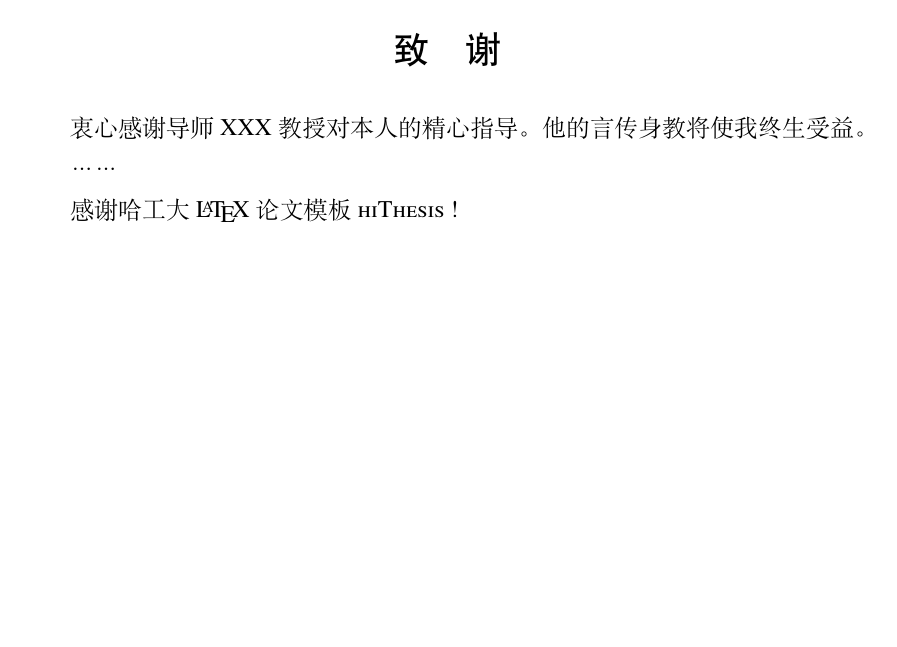
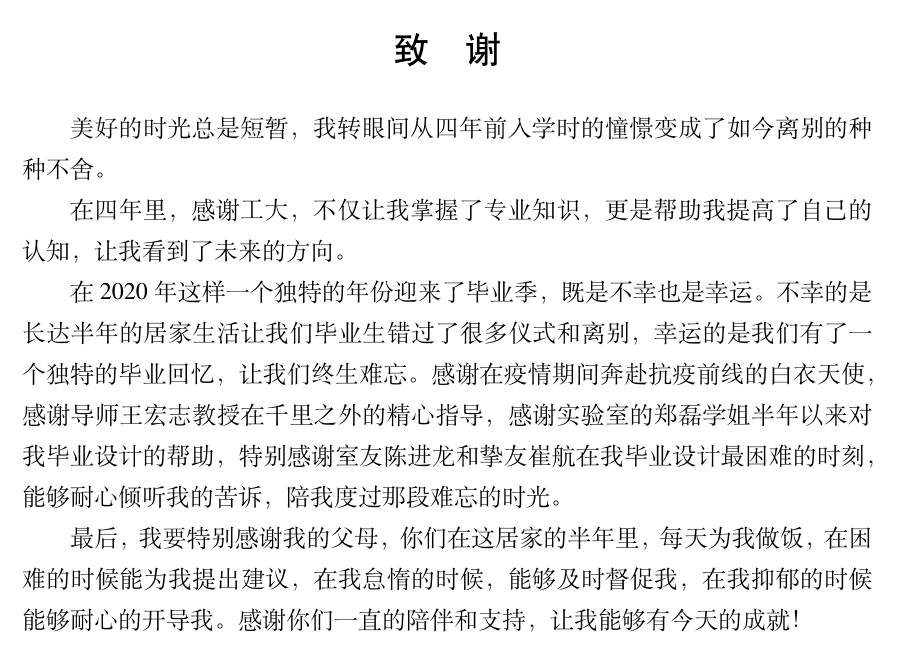
Before and after one commit to Mark-Fenng/UndergraduateThesis, a LaTeX thesis (main.tex, which reads back/acknowledgements.tex): part of page 35 of 35, cut so that both start at the same text, the shorter picture padded with empty space. Compiled offline with XeLaTeX; a missing font is replaced by an installed copy or a similar font.

Commit message:
Added the acknowledgements

```diff
--- a/back/acknowledgements.tex
+++ b/back/acknowledgements.tex
@@ -1,9 +1,11 @@
 % !Mode:: "TeX:UTF-8"
 \begin{acknowledgements}
-衷心感谢导师~XXX~教授对本人的精心指导。他的言传身教将使我终生受益。
+美好的时光总是短暂，我转眼间从四年前入学时的憧憬变成了如今离别的种种不舍。
 
-……
+在四年里，感谢工大，不仅让我掌握了专业知识，更是帮助我提高了自己的认知，让我看到了未来的方向。
 
-感谢哈工大\LaTeX\ 论文模板\hithesis\ !
+在2020年这样一个独特的年份迎来了毕业季，既是不幸也是幸运。不幸的是长达半年的居家生活让我们毕业生错过了很多仪式和离别，幸运的是我们有了一个独特的毕业回忆，让我们终生难忘。感谢在疫情期间奔赴抗疫前线的白衣天使，感谢导师王宏志教授在千里之外的精心指导，感谢实验室的郑磊学姐半年以来对我毕业设计的帮助，特别感谢室友陈进龙和挚友崔航在我毕业设计最困难的时刻，能够耐心倾听我的苦诉，陪我度过那段难忘的时光。
+
+最后，我要特别感谢我的父母，你们在这居家的半年里，每天为我做饭，在困难的时候能为我提出建议，在我怠惰的时候，能够及时督促我，在我抑郁的时候能够耐心的开导我。感谢你们一直的陪伴和支持，让我能够有今天的成就！
 
 \end{acknowledgements}
```
